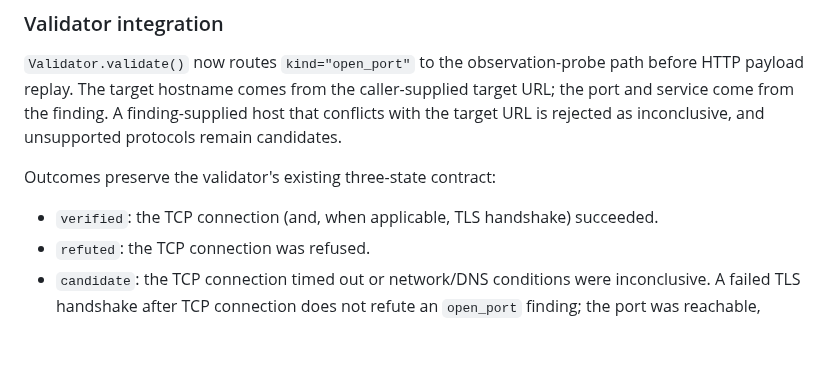
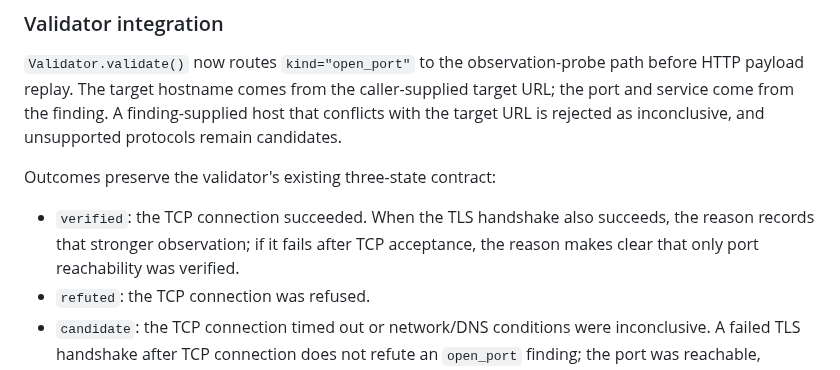
Before and after one commit to andreipath26/WHAXON, a Markdown page: findings/cryptographic-handoff.md, the part around the change. Rendered like a GitHub page; blank space fills up the shorter version.

Commit message:
Clarify verified status when TLS handshake fails

```diff
--- a/findings/cryptographic-handoff.md
+++ b/findings/cryptographic-handoff.md
@@ -21,7 +21,7 @@ The runner validates its host, port, and timeout inputs. It uses Python's socket
 
 Outcomes preserve the validator's existing three-state contract:
 
-- `verified`: the TCP connection (and, when applicable, TLS handshake) succeeded.
+- `verified`: the TCP connection succeeded. When the TLS handshake also succeeds, the reason records that stronger observation; if it fails after TCP acceptance, the reason makes clear that only port reachability was verified.
 - `refuted`: the TCP connection was refused.
 - `candidate`: the TCP connection timed out or network/DNS conditions were inconclusive. A failed TLS handshake after TCP connection does not refute an `open_port` finding; the port was reachable, though the advertised TLS service may be misidentified.
 - `candidate`: the input was incomplete, DNS/network conditions were inconclusive, or the probe timed out.
```
